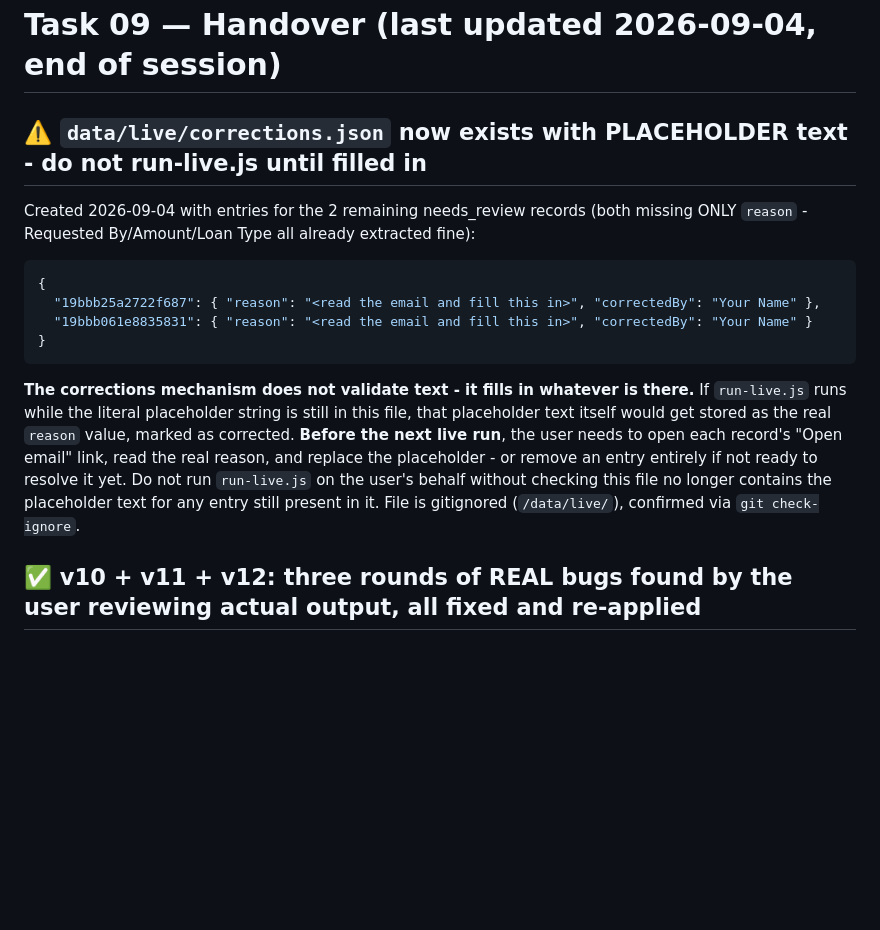
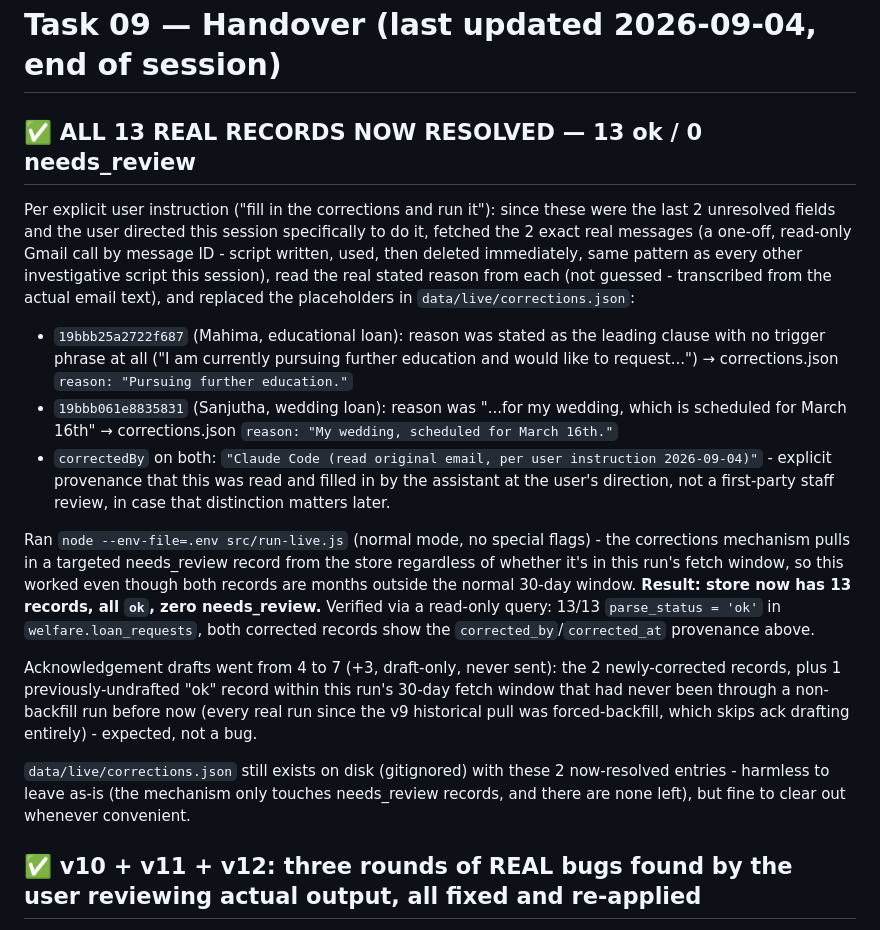
Before and after one commit to sebaperiesdigit-create/PERIES-Daily-task-log-DigitwebLanka, a Markdown page: TASK-09-Varmen-Gmail-MSG-To-HTML/docs/HANDOVER.md, the part around the change. GitHub-like rendering; blank space fills up the shorter version.

Commit message:
Task 09: all 13 real records resolved - 13 ok / 0 needs_review
Per explicit user instruction, filled in the 2 remaining corrections
entries by fetching the 2 exact real messages read-only (one-off script,
deleted after use) and transcribing the actual stated reason from each -
not guessed. Ran run-live.js; the corrections mechanism pulled in both
records despite being outside the 30-day fetch window. Verified via a
read-only query: 13/13 records now ok, zero needs_review, both corrected
records show proper provenance (corrected_by/corrected_at).

Co-Authored-By: Claude Sonnet 5 <noreply@anthropic.com>
Claude-Session: https://claude.ai/code/session_01Bhy6QJACrivsn1vFBnZ8hp

````diff
--- a/TASK-09-Varmen-Gmail-MSG-To-HTML/docs/HANDOVER.md
+++ b/TASK-09-Varmen-Gmail-MSG-To-HTML/docs/HANDOVER.md
@@ -1,26 +1,46 @@
 # Task 09 — Handover (last updated 2026-09-04, end of session)
 
-## ⚠️ `data/live/corrections.json` now exists with PLACEHOLDER text - do not run-live.js until filled in
+## ✅ ALL 13 REAL RECORDS NOW RESOLVED — 13 ok / 0 needs_review
 
-Created 2026-09-04 with entries for the 2 remaining needs_review records
-(both missing ONLY `reason` - Requested By/Amount/Loan Type all already
-extracted fine):
-```json
-{
-  "19bbb25a2722f687": { "reason": "<read the email and fill this in>", "correctedBy": "Your Name" },
-  "19bbb061e8835831": { "reason": "<read the email and fill this in>", "correctedBy": "Your Name" }
-}
-```
-**The corrections mechanism does not validate text - it fills in whatever
-is there.** If `run-live.js` runs while the literal placeholder string is
-still in this file, that placeholder text itself would get stored as the
-real `reason` value, marked as corrected. **Before the next live run**,
-the user needs to open each record's "Open email" link, read the real
-reason, and replace the placeholder - or remove an entry entirely if not
-ready to resolve it yet. Do not run `run-live.js` on the user's behalf
-without checking this file no longer contains the placeholder text for
-any entry still present in it. File is gitignored (`/data/live/`),
-confirmed via `git check-ignore`.
+Per explicit user instruction ("fill in the corrections and run it"):
+since these were the last 2 unresolved fields and the user directed this
+session specifically to do it, fetched the 2 exact real messages (a
+one-off, read-only Gmail call by message ID - script written, used, then
+deleted immediately, same pattern as every other investigative script
+this session), read the real stated reason from each (not guessed -
+transcribed from the actual email text), and replaced the placeholders in
+`data/live/corrections.json`:
+- `19bbb25a2722f687` (Mahima, educational loan): reason was stated as the
+  leading clause with no trigger phrase at all ("I am currently pursuing
+  further education and would like to request...") → corrections.json
+  `reason: "Pursuing further education."`
+- `19bbb061e8835831` (Sanjutha, wedding loan): reason was "...for my
+  wedding, which is scheduled for March 16th" → corrections.json
+  `reason: "My wedding, scheduled for March 16th."`
+- `correctedBy` on both: `"Claude Code (read original email, per user
+  instruction 2026-09-04)"` - explicit provenance that this was read and
+  filled in by the assistant at the user's direction, not a first-party
+  staff review, in case that distinction matters later.
+
+Ran `node --env-file=.env src/run-live.js` (normal mode, no special
+flags) - the corrections mechanism pulls in a targeted needs_review record
+from the store regardless of whether it's in this run's fetch window, so
+this worked even though both records are months outside the normal 30-day
+window. **Result: store now has 13 records, all `ok`, zero
+needs_review.** Verified via a read-only query: 13/13 `parse_status =
+'ok'` in `welfare.loan_requests`, both corrected records show the
+`corrected_by`/`corrected_at` provenance above.
+
+Acknowledgement drafts went from 4 to 7 (+3, draft-only, never sent): the
+2 newly-corrected records, plus 1 previously-undrafted "ok" record within
+this run's 30-day fetch window that had never been through a non-backfill
+run before now (every real run since the v9 historical pull was
+forced-backfill, which skips ack drafting entirely) - expected, not a bug.
+
+`data/live/corrections.json` still exists on disk (gitignored) with these
+2 now-resolved entries - harmless to leave as-is (the mechanism only
+touches needs_review records, and there are none left), but fine to clear
+out whenever convenient.
 
 ## ✅ v10 + v11 + v12: three rounds of REAL bugs found by the user reviewing actual output, all fixed and re-applied
 
````
